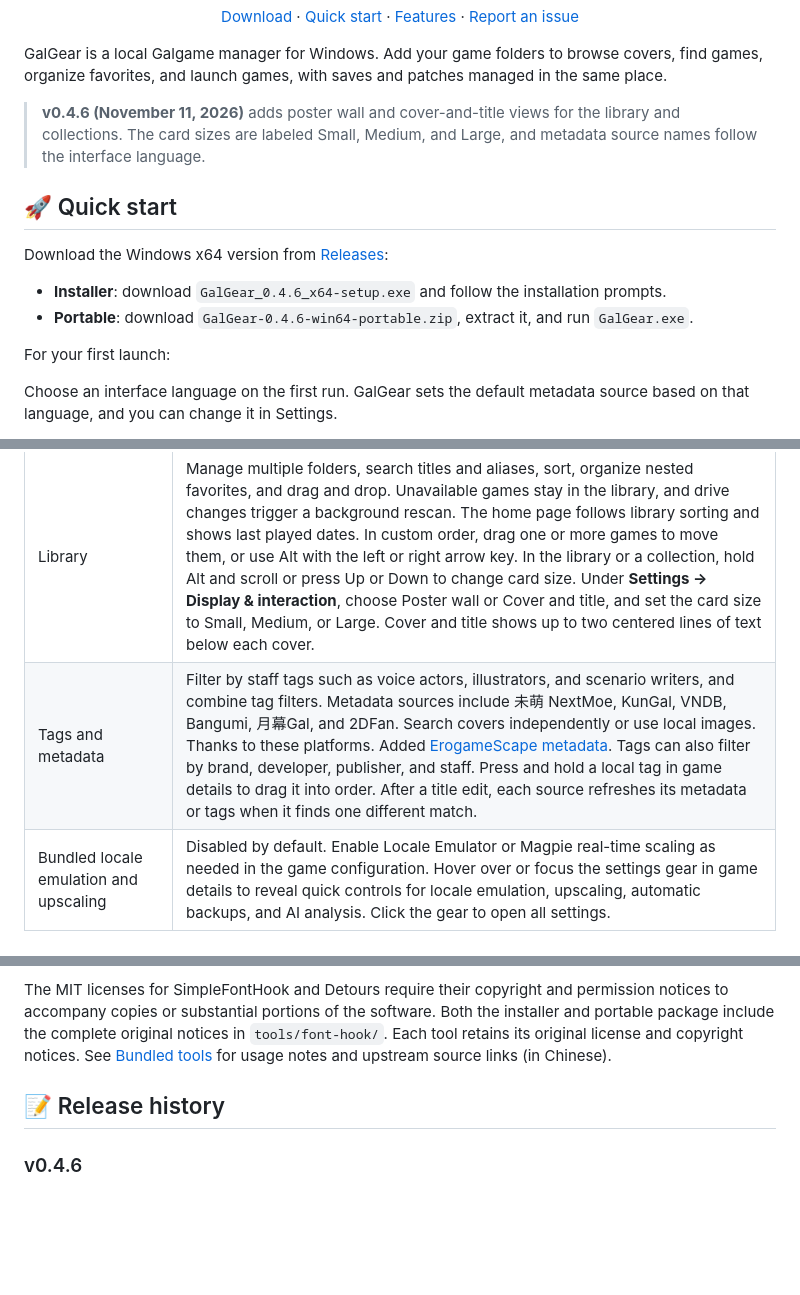
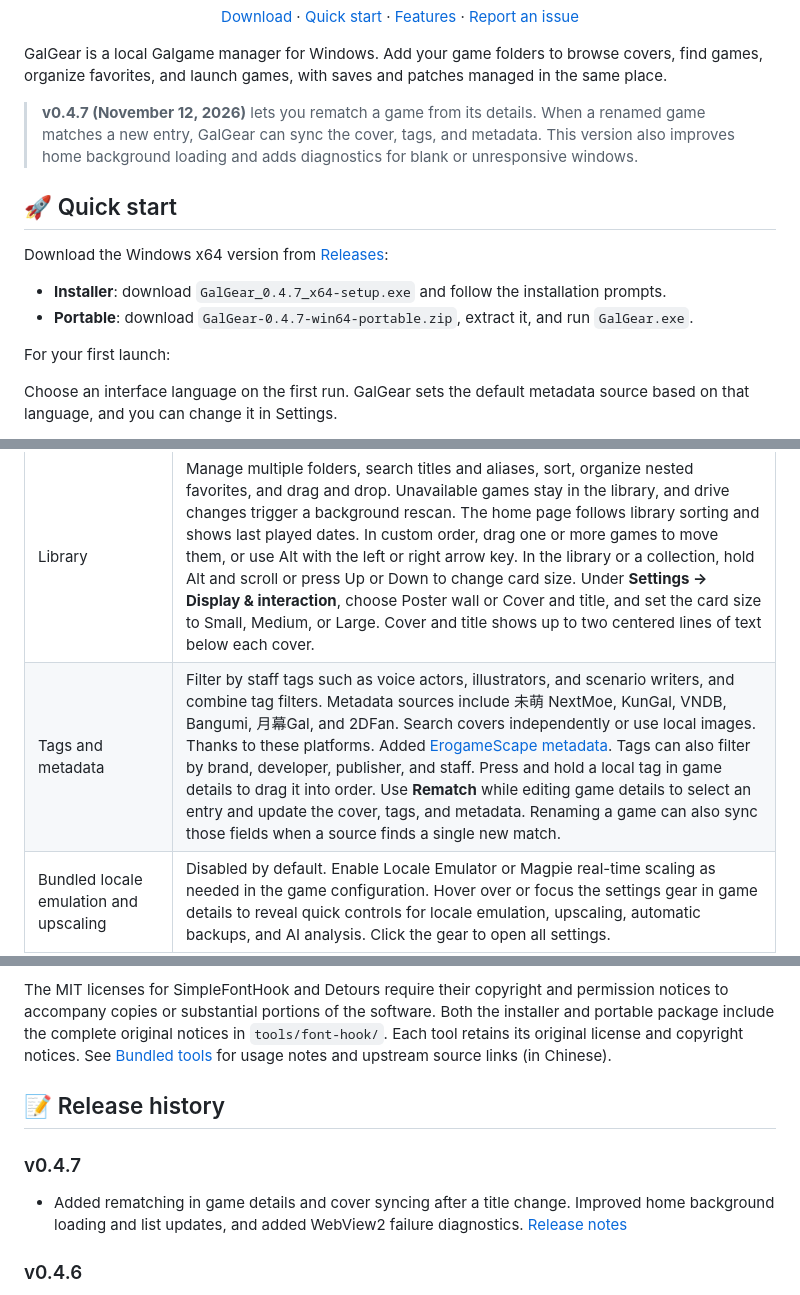
Before and after one commit to CbShuiMu/GalGear, a Markdown page: README.en.md, 3 parts joined by grey strips. Rendered like a GitHub page; blank space fills up the shorter version.

```diff
--- a/README.en.md
+++ b/README.en.md
@@ -18,14 +18,14 @@ QQ community and feedback group: 607755362
 
 GalGear is a local Galgame manager for Windows. Add your game folders to browse covers, find games, organize favorites, and launch games, with saves and patches managed in the same place.
 
-> **v0.4.6 (November 11, 2026)** adds poster wall and cover-and-title views for the library and collections. The card sizes are labeled Small, Medium, and Large, and metadata source names follow the interface language.
+> **v0.4.7 (November 12, 2026)** lets you rematch a game from its details. When a renamed game matches a new entry, GalGear can sync the cover, tags, and metadata. This version also improves home background loading and adds diagnostics for blank or unresponsive windows.
 
 ## 🚀 Quick start
 
 Download the Windows x64 version from [Releases](https://github.com/CbShuiMu/GalGear/releases/latest):
 
-- **Installer**: download `GalGear_0.4.6_x64-setup.exe` and follow the installation prompts.
-- **Portable**: download `GalGear-0.4.6-win64-portable.zip`, extract it, and run `GalGear.exe`.
+- **Installer**: download `GalGear_0.4.7_x64-setup.exe` and follow the installation prompts.
+- **Portable**: download `GalGear-0.4.7-win64-portable.zip`, extract it, and run `GalGear.exe`.
 
 For your first launch:
 
@@ -40,7 +40,7 @@ Choose an interface language on the first run. GalGear sets the default metadata
 | Feature | Description |
 | --- | --- |
 | Library | Manage multiple folders, search titles and aliases, sort, organize nested favorites, and drag and drop. Unavailable games stay in the library, and drive changes trigger a background rescan. The home page follows library sorting and shows last played dates. In custom order, drag one or more games to move them, or use Alt with the left or right arrow key. In the library or a collection, hold Alt and scroll or press Up or Down to change card size. Under **Settings → Display & interaction**, choose Poster wall or Cover and title, and set the card size to Small, Medium, or Large. Cover and title shows up to two centered lines of text below each cover. |
-| Tags and metadata | Filter by staff tags such as voice actors, illustrators, and scenario writers, and combine tag filters. Metadata sources include 未萌 NextMoe, KunGal, VNDB, Bangumi, 月幕Gal, and 2DFan. Search covers independently or use local images. Thanks to these platforms. Added [ErogameScape metadata](docs/erogamescape.md). Tags can also filter by brand, developer, publisher, and staff. Press and hold a local tag in game details to drag it into order. After a title edit, each source refreshes its metadata or tags when it finds one different match. |
+| Tags and metadata | Filter by staff tags such as voice actors, illustrators, and scenario writers, and combine tag filters. Metadata sources include 未萌 NextMoe, KunGal, VNDB, Bangumi, 月幕Gal, and 2DFan. Search covers independently or use local images. Thanks to these platforms. Added [ErogameScape metadata](docs/erogamescape.md). Tags can also filter by brand, developer, publisher, and staff. Press and hold a local tag in game details to drag it into order. Use **Rematch** while editing game details to select an entry and update the cover, tags, and metadata. Renaming a game can also sync those fields when a source finds a single new match. |
 | Bundled locale emulation and upscaling | Disabled by default. Enable Locale Emulator or Magpie real-time scaling as needed in the game configuration. Hover over or focus the settings gear in game details to reveal quick controls for locale emulation, upscaling, automatic backups, and AI analysis. Click the gear to open all settings. |
 | Covers and themes | Waifu2x denoises covers in the background and upscales home backgrounds to 4K. Customize themes, light/dark mode, language, and font size. [Cover enhancement](docs/cover-enhancement.md). |
 | Font Hook and floating panel | Press **Shift+T** while a library game is in the foreground to adjust fonts, size, width, spacing, and weight. Apply through a SimpleFontHook compatibility build, with optional charset emulation and text mapping. Results depend on the game engine. [Font panel](docs/font-tools.md). |
@@ -186,6 +186,10 @@ The MIT licenses for SimpleFontHook and Detours require their copyright and perm
 
 ## 📝 Release history
 
+### v0.4.7
+
+- Added rematching in game details and cover syncing after a title change. Improved home background loading and list updates, and added WebView2 failure diagnostics. [Release notes](https://github.com/CbShuiMu/GalGear/releases/tag/v0.4.7)
+
 ### v0.4.6
 
 - Added poster wall and cover-and-title views, updated the three card size labels, and standardized metadata source names and ordering. [Release notes](https://github.com/CbShuiMu/GalGear/releases/tag/v0.4.6)
```
Also changed, not shown: README.ja.md (+8 -4 lines), README.md (+8 -4 lines).
